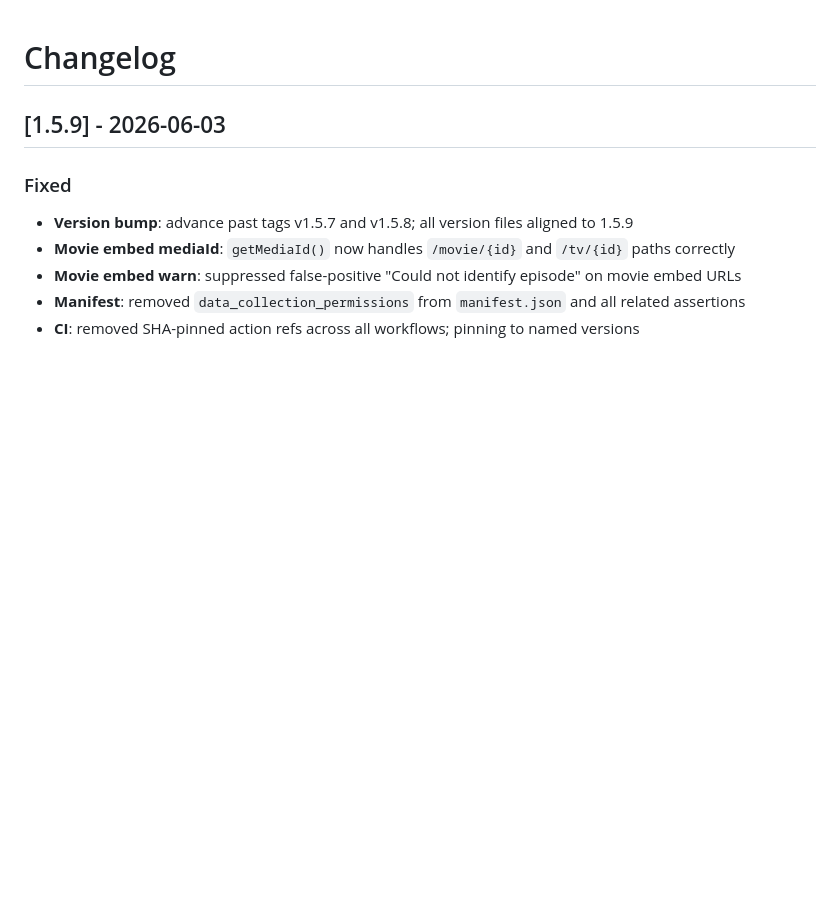
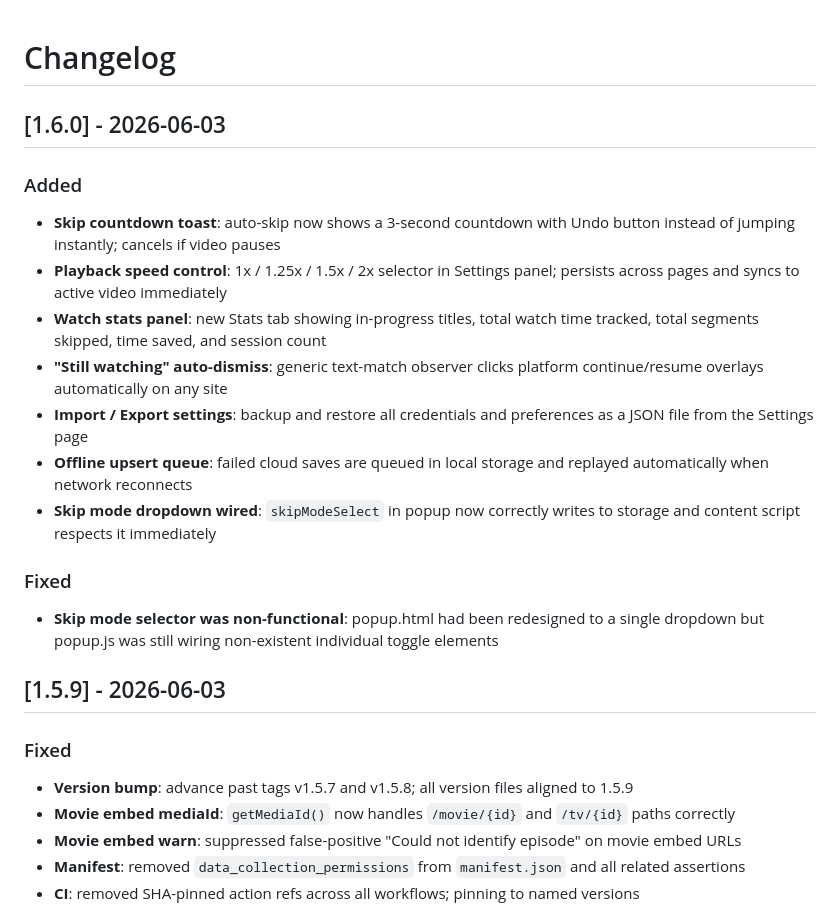
Before and after one commit to govinda-rajulu/openskip, a Markdown page: CHANGELOG.md, the part around the change. GitHub-like rendering; blank space fills up the shorter version.

Commit message:
docs: add 1.6.0 changelog entry

```diff
--- a/CHANGELOG.md
+++ b/CHANGELOG.md
@@ -1,4 +1,18 @@
 # Changelog
+
+## [1.6.0] - 2026-06-03
+
+### Added
+- **Skip countdown toast**: auto-skip now shows a 3-second countdown with Undo button instead of jumping instantly; cancels if video pauses
+- **Playback speed control**: 1x / 1.25x / 1.5x / 2x selector in Settings panel; persists across pages and syncs to active video immediately
+- **Watch stats panel**: new Stats tab showing in-progress titles, total watch time tracked, total segments skipped, time saved, and session count
+- **"Still watching" auto-dismiss**: generic text-match observer clicks platform continue/resume overlays automatically on any site
+- **Import / Export settings**: backup and restore all credentials and preferences as a JSON file from the Settings page
+- **Offline upsert queue**: failed cloud saves are queued in local storage and replayed automatically when network reconnects
+- **Skip mode dropdown wired**: `skipModeSelect` in popup now correctly writes to storage and content script respects it immediately
+
+### Fixed
+- **Skip mode selector was non-functional**: popup.html had been redesigned to a single dropdown but popup.js was still wiring non-existent individual toggle elements
 
 ## [1.5.9] - 2026-06-03
 
```
